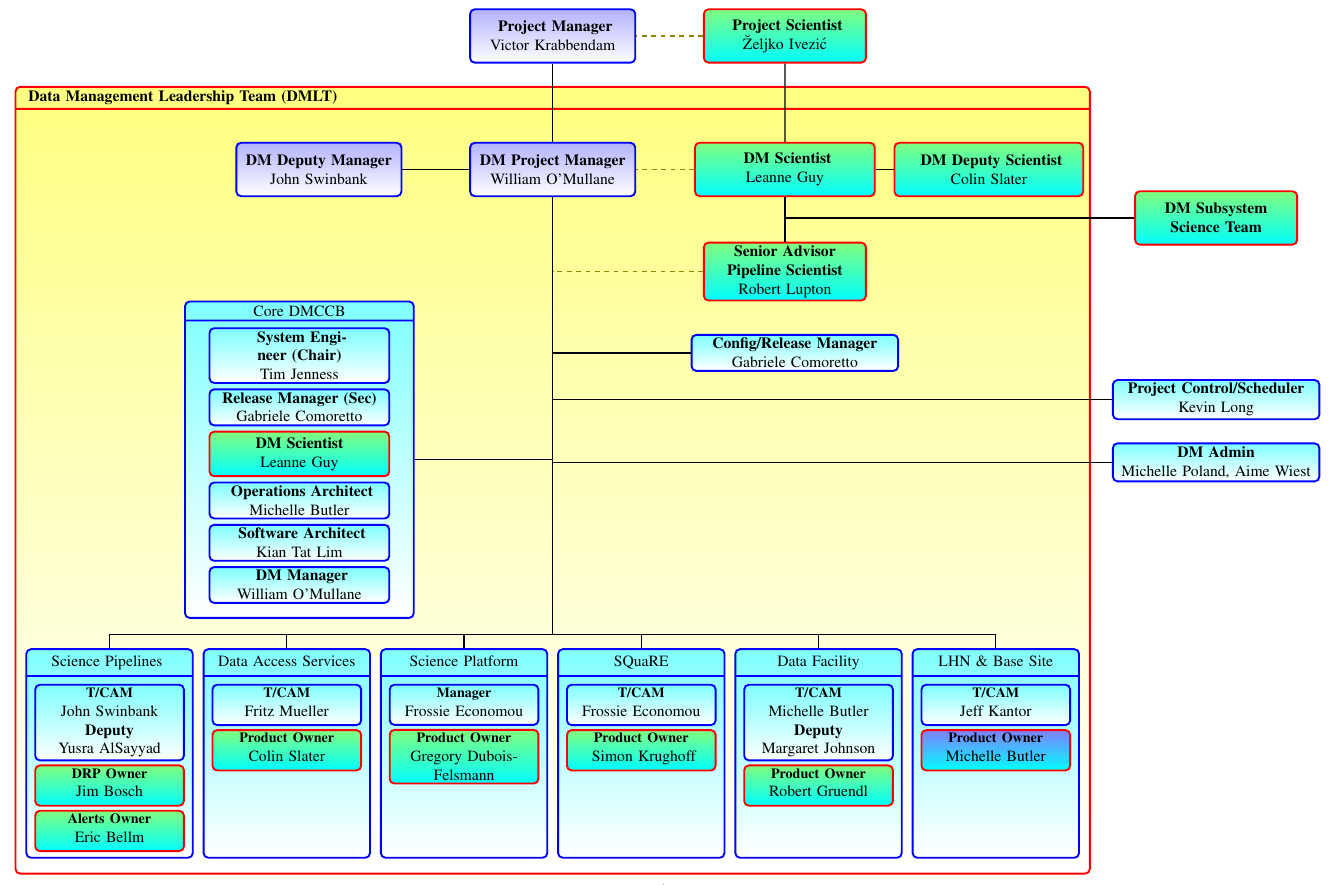
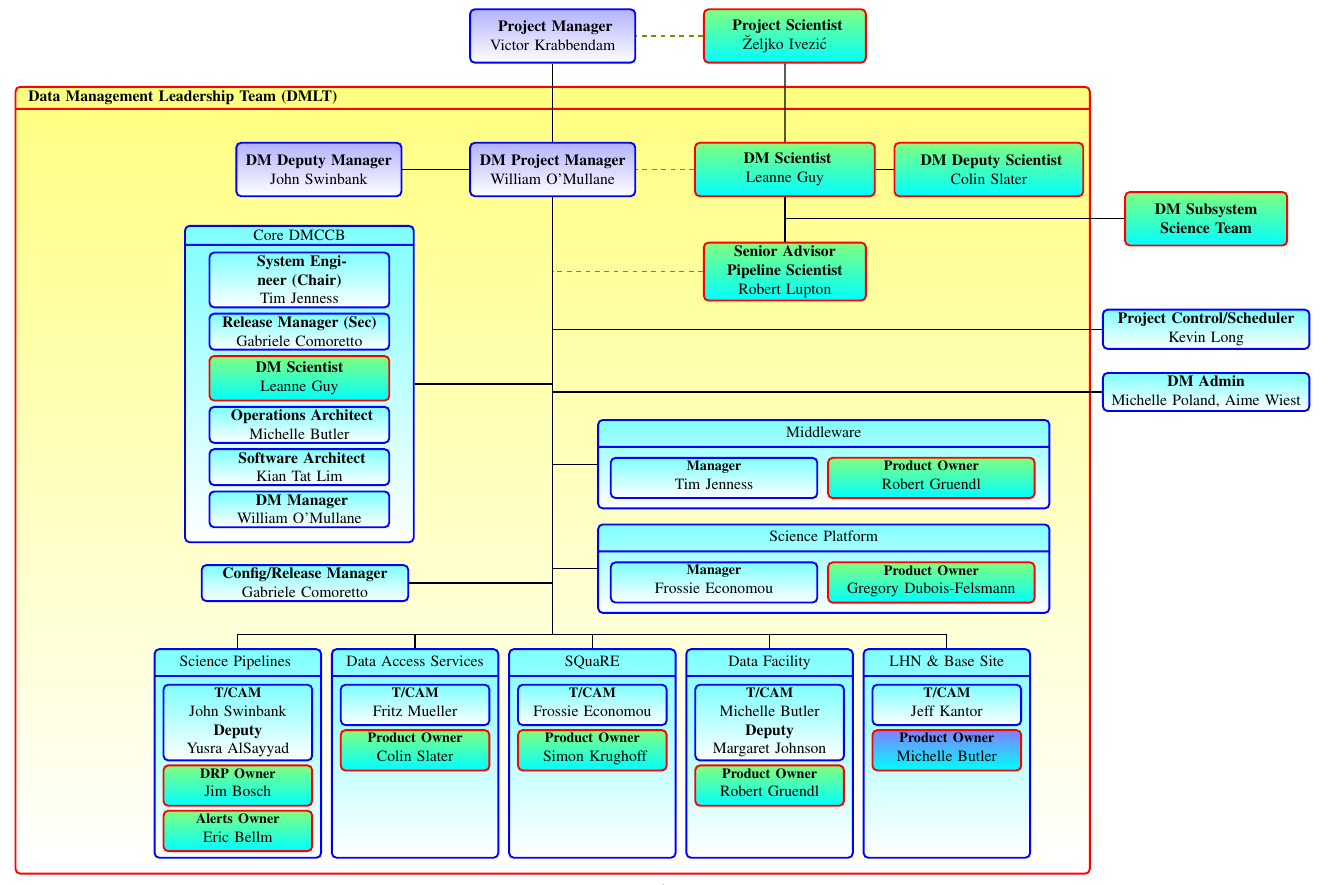
Before and after one commit to lsst-dm/images, a LaTeX document (DmOrg.tex): part of the page, cut so that both start at the same text. Compiled offline with pdfLaTeX.

Commit message:
Add Middleware team

```diff
--- a/DmOrg.tex
+++ b/DmOrg.tex
@@ -66,12 +70,17 @@ noheadfoot,marginparwidth=0pt,includemp=false ]{geometry}
     \node (dmadv) [psbox, below=1.0cm of dmps ] {\textbf{Senior Advisor\\Pipeline Scientist}\\ Robert Lupton};
     \node (ps) [psbox, right=1.5cm of pm, minimum height=12mm] {\textbf{  Project Scientist}\\ \u{Z}eljko Ivezi\'c};
 
-    \node (udmpm) [below=59mm of dmpm, text width=0mm]{};
+    \node (udmpm) [below=61mm of dmpm, text width=0mm]{};
     \node (udmpm1) [below=35mm of dmpm, text width=0mm]{};
     \node (udmpm2) [below=125mm of dmpm, text width=0mm]{};
 
+    \node (ccbVpos) [below=42mm of dmpm, text width=0mm]{};
+    \node (rmVpos) [below=41mm of ccbVpos, text width=0mm]{};
+    \node (sciplatVpos) [below=39mm of ccbVpos, text width=0mm]{};
+    \node (mwareVpos) [below=60mm of dmpm, text width=0mm]{};
+
 % SYSENG
-            \node (sysengg) [mbox, text width=50mm, rectangle split, rectangle split parts=2, left=3.1cm of udmpm.north]
+            \node (sysengg) [mbox, text width=50mm, rectangle split, rectangle split parts=2, left=3.1cm of ccbVpos.north]
                 {
                  Core DMCCB
                 \nodepart{second} \vspace{65mm}
@@ -84,15 +93,16 @@ noheadfoot,marginparwidth=0pt,includemp=false ]{geometry}
     \node (man) [mbox, below=1mm of softarc, text width=39mm] {\textbf{ DM Manager }\\ William O'Mullane };
 %%%% end SYSENG
 
-    \node (cm) [mbox, right=3.1cm of udmpm1.north , text width=45mm] {\textbf{Config/Release Manager }\\ Gabriele Comoretto};
-    \node (pconp) [below=5mm of cm] {};
+    \node (cm) [mbox, left=3.1cm of rmVpos , text width=45mm] {\textbf{Config/Release Manager }\\ Gabriele Comoretto};
+    \node (pconp) [below=5mm of dmadv] {};
     \node (pcon) [mbox, right=70mm of pconp , text width=45mm] {\textbf{Project Control/Scheduler }\\ Kevin Long};
     \node (admin) [mbox, below=5mm of pcon, text width=45mm] {\textbf{DM Admin}\\ Michelle Poland, Aime Wiest};
 
 
     %\node (al) [below=69mm of dmpm, text width=0mm]{};
-    \dmmnode[left=1mm of udmpm2.north]{sciplat}{Science Platform}{Frossie Economou}{Gregory Dubois-Felsmann}{psbox} ;
-    \dmnode[base left=2mm of sciplat]{das}{Data Access Services}{Fritz Mueller}{Colin Slater} {psbox};
+    \dmmnode[right=10mm of sciplatVpos.north]{sciplat}{Science Platform}{Frossie Economou}{Gregory Dubois-Felsmann}{psbox} ;
+    \dmmnode[right=10mm of mwareVpos.north]{mware}{Middleware}{Tim Jenness}{Robert Gruendl}{psbox} ;
+    \dmnode[left=12mm of udmpm2.north]{das}{Data Access Services}{Fritz Mueller}{Colin Slater} {psbox};
 
     \node (drp) [mbox, text width=36mm, rectangle split, rectangle split parts=2, base left=2mm of das]
          {Science Pipelines \strut \nodepart{second} \vspace{39mm}};
```
Also changed, not shown: DmOrg.pdf, DmOrg.tex (23 more changed lines).
